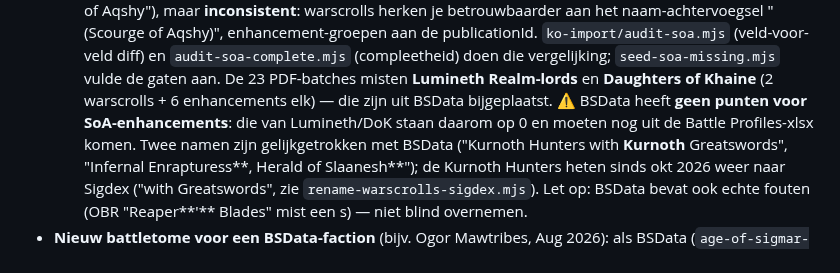
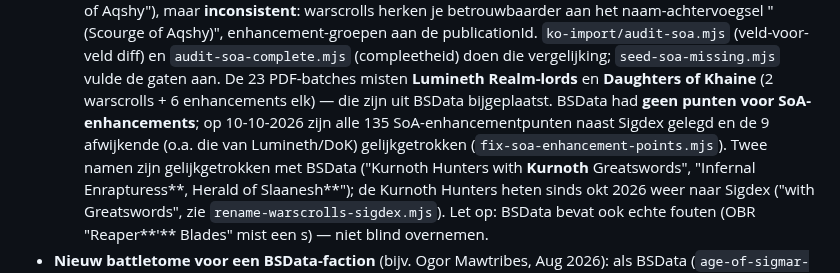
Before and after one commit to LdeGroen/aoscompanion, a Markdown page: CLAUDE.md, the part around the change. Rendered like a GitHub page.

Commit message:
CLAUDE.md: SoA-enhancementpunten gelijk aan Sigdex
Co-Authored-By: Claude Opus 5.5 <noreply@anthropic.com>

```diff
--- a/CLAUDE.md
+++ b/CLAUDE.md
@@ -313,9 +313,9 @@ laadt dezelfde URL.
     publicationId. `ko-import/audit-soa.mjs` (veld-voor-veld diff) en `audit-soa-complete.mjs`
     (compleetheid) doen die vergelijking; `seed-soa-missing.mjs` vulde de gaten aan.
     De 23 PDF-batches misten **Lumineth Realm-lords** en **Daughters of Khaine** (2 warscrolls +
-    6 enhancements elk) — die zijn uit BSData bijgeplaatst. ⚠️ BSData heeft **geen punten voor
-    SoA-enhancements**: die van Lumineth/DoK staan daarom op 0 en moeten nog uit de Battle
-    Profiles-xlsx komen. Twee namen zijn gelijkgetrokken met BSData ("Kurnoth Hunters with
+    6 enhancements elk) — die zijn uit BSData bijgeplaatst. BSData had **geen punten voor
+    SoA-enhancements**; op 10-10-2026 zijn alle 135 SoA-enhancementpunten naast Sigdex gelegd en
+    de 9 afwijkende (o.a. die van Lumineth/DoK) gelijkgetrokken (`fix-soa-enhancement-points.mjs`). Twee namen zijn gelijkgetrokken met BSData ("Kurnoth Hunters with
     **Kurnoth** Greatswords", "Infernal Enrapturess**, Herald of Slaanesh**"); de Kurnoth Hunters
     heten sinds okt 2026 weer naar Sigdex ("with Greatswords", zie `rename-warscrolls-sigdex.mjs`). Let op: BSData
     bevat ook echte fouten (OBR "Reaper**'** Blades" mist een s) — niet blind overnemen.
```
